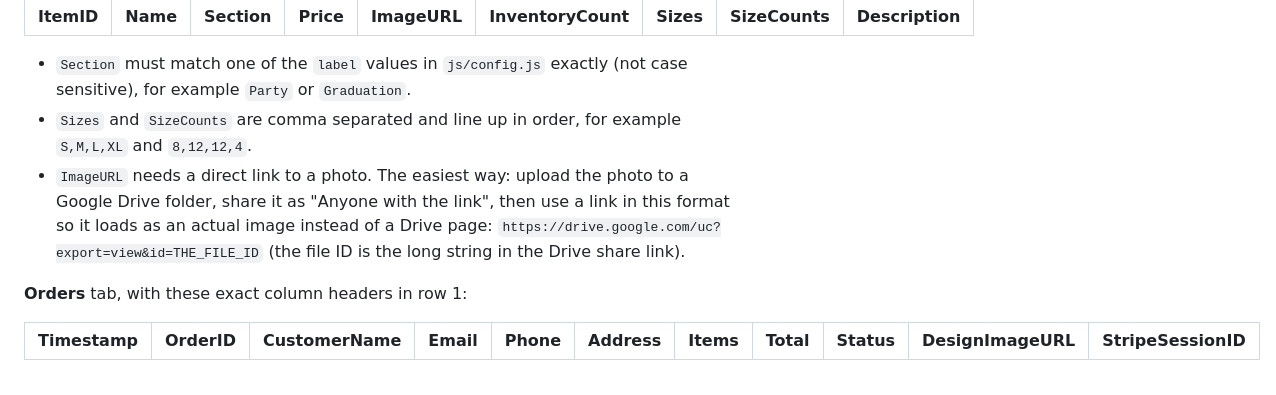
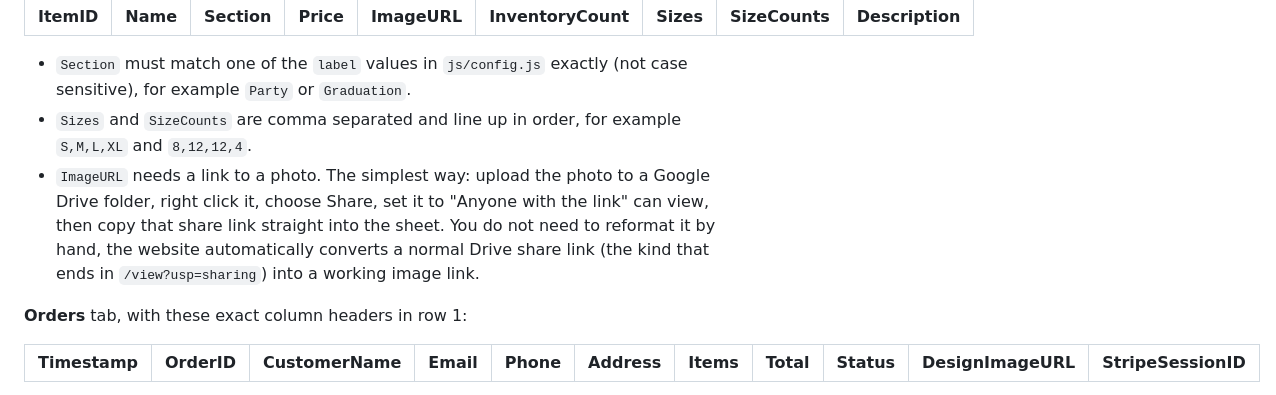
Before and after one commit to AntonioLambertTech/TNC, a Markdown page: README.md, the part around the change. Drawn GitHub-style.

Commit message:
Revise ImageURL instructions for clarity
Updated instructions for ImageURL formatting in README.

```diff
--- a/README.md
+++ b/README.md
@@ -31,9 +31,7 @@ Create a new Google Sheet with two tabs.
 
 - `Section` must match one of the `label` values in `js/config.js` exactly (not case sensitive), for example `Party` or `Graduation`.
 - `Sizes` and `SizeCounts` are comma separated and line up in order, for example `S,M,L,XL` and `8,12,12,4`.
-- `ImageURL` needs a direct link to a photo. The easiest way: upload the photo to a Google Drive folder, share it as "Anyone with the link", then use a link in this format so it loads as an actual image instead of a Drive page:
-  `https://drive.google.com/uc?export=view&id=THE_FILE_ID`
-  (the file ID is the long string in the Drive share link).
+- `ImageURL` needs a link to a photo. The simplest way: upload the photo to a Google Drive folder, right click it, choose Share, set it to "Anyone with the link" can view, then copy that share link straight into the sheet. You do not need to reformat it by hand, the website automatically converts a normal Drive share link (the kind that ends in `/view?usp=sharing`) into a working image link.
 
 **Orders** tab, with these exact column headers in row 1:
 
```
